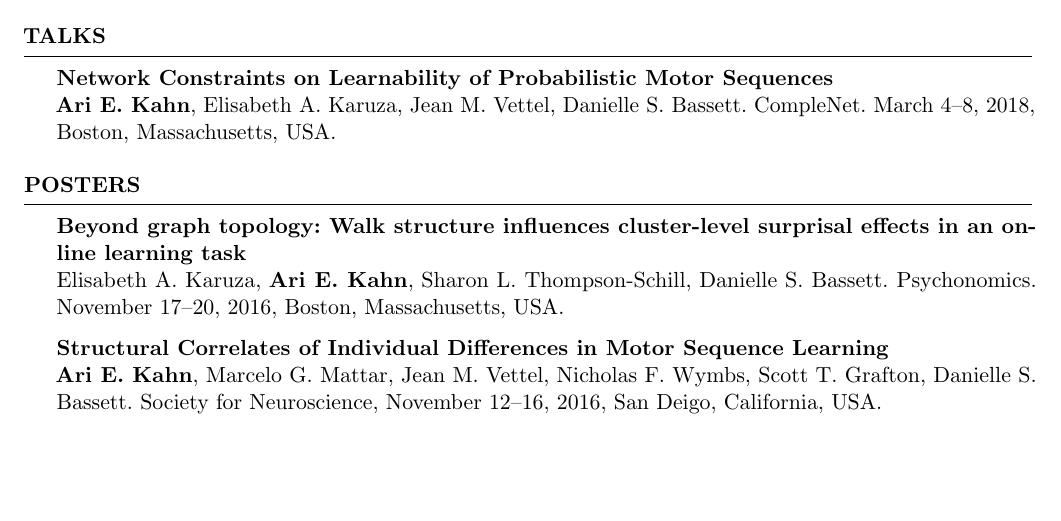
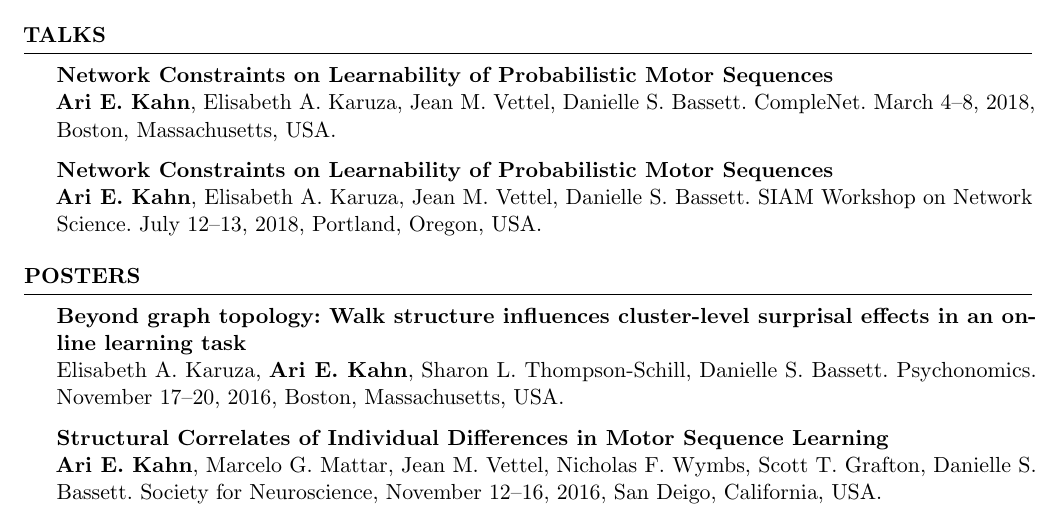
Before and after one commit to ariekahn/curriculum-vitae, a LaTeX CV (arikahn_cv.tex): part of page 2 of 3, cut so that both start at the same text, the shorter picture padded with empty space. Compiled offline with pdfLaTeX.

Commit message:
Add siam conference

```diff
--- a/arikahn_cv.tex
+++ b/arikahn_cv.tex
@@ -153,6 +153,9 @@ Gu, Shi, Fabio Pasqualetti, Matthew Cieslak, Qawi K. Telesford, Alfred B. Yu, \t
 \begin{rSection}{Talks}
 \textbf{Network Constraints on Learnability of Probabilistic Motor Sequences} \\
 \textbf{Ari E. Kahn}, Elisabeth A. Karuza, Jean M. Vettel, Danielle S. Bassett. CompleNet. March 4--8, 2018, Boston, Massachusetts, USA.
+
+\textbf{Network Constraints on Learnability of Probabilistic Motor Sequences} \\
+\textbf{Ari E. Kahn}, Elisabeth A. Karuza, Jean M. Vettel, Danielle S. Bassett. SIAM Workshop on Network Science. July 12--13, 2018, Portland, Oregon, USA.
 \end{rSection}
 
 \begin{rSection}{Posters}
```
Also changed, not shown: arikahn_cv.pdf.
